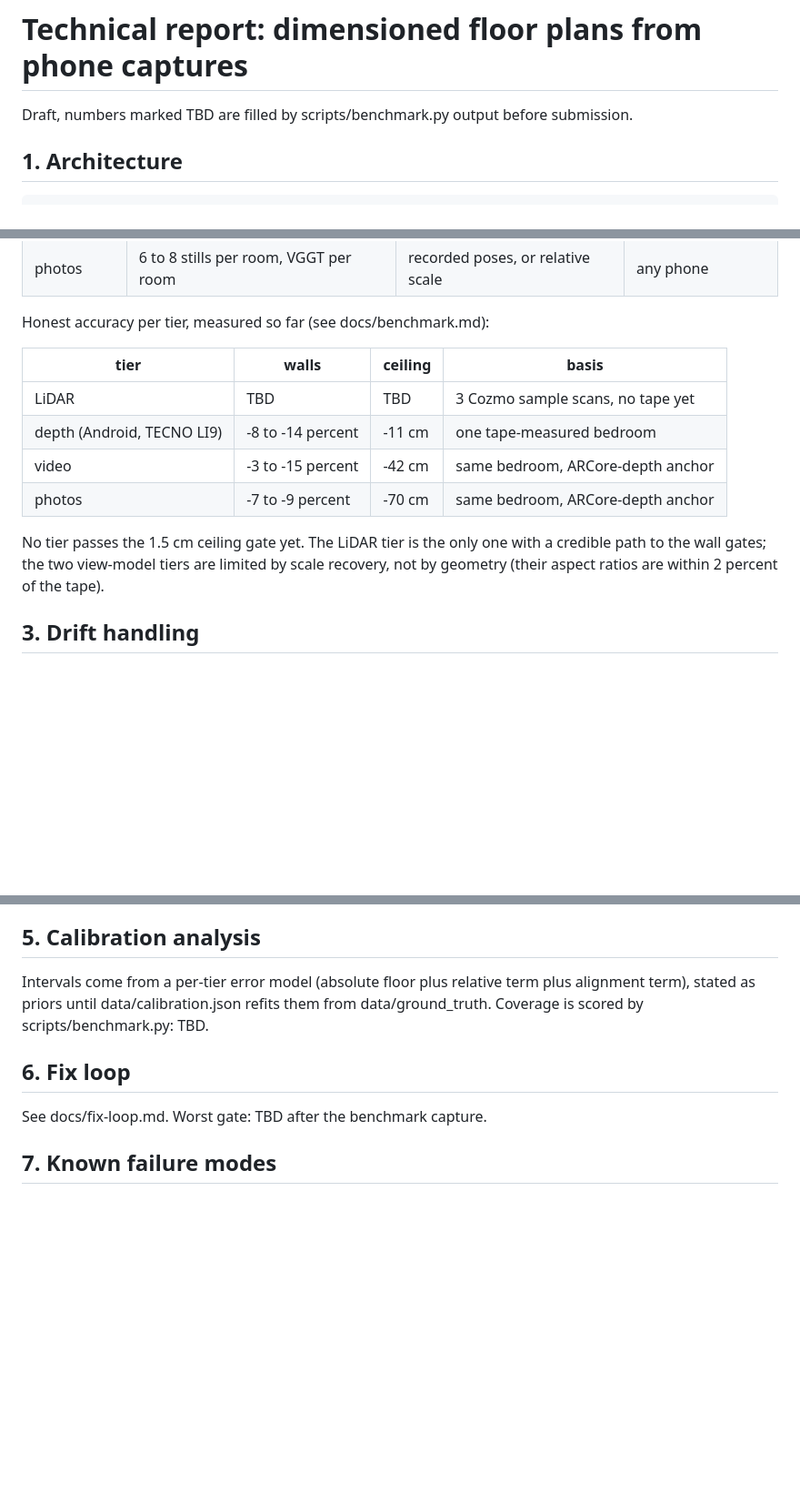
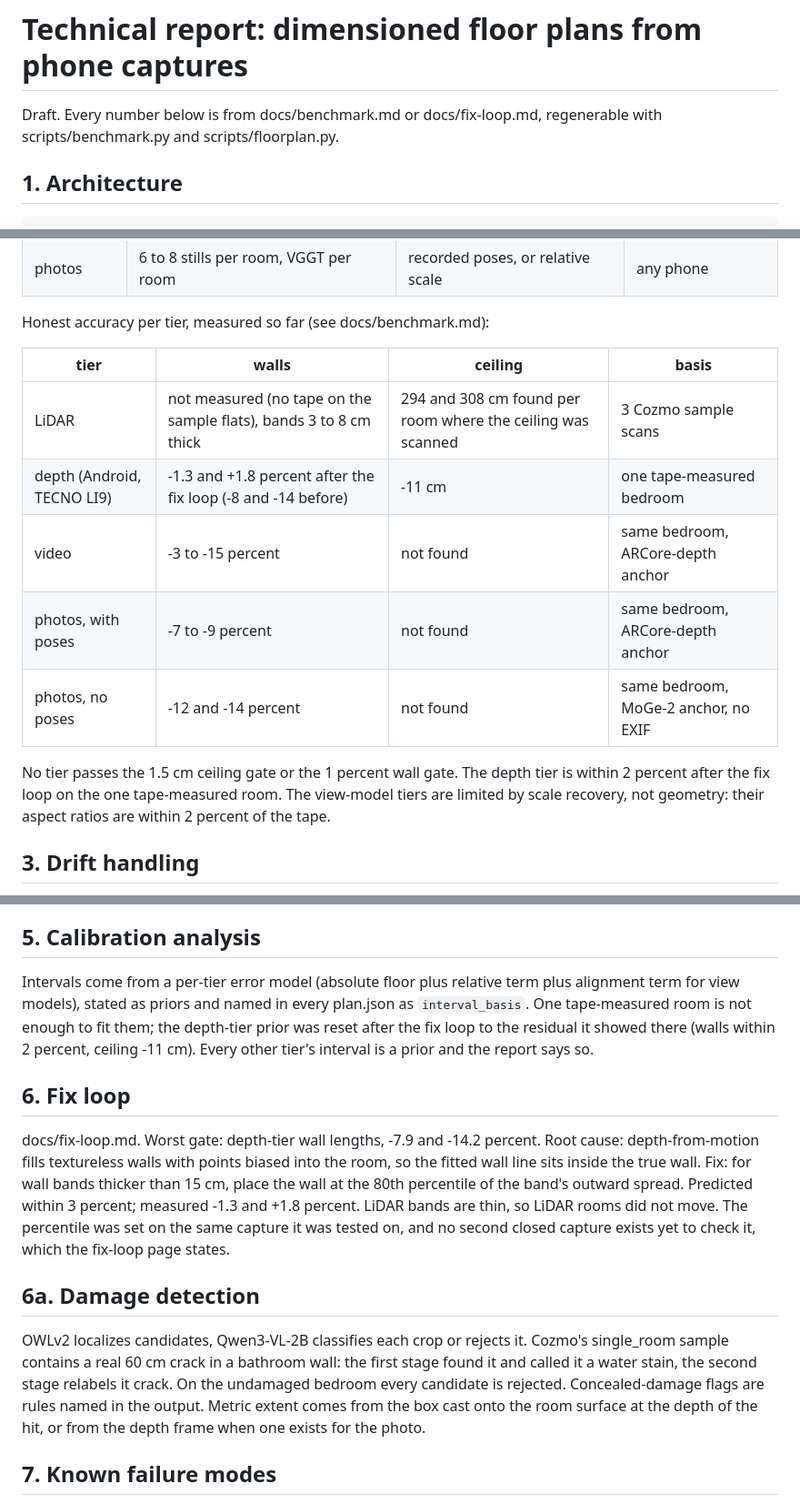
Before and after one commit to The-Thought-Magician/floorplan-takehome, a Markdown page: docs/report.md, 3 parts joined by grey strips. Shown at 91% size. Rendered like a GitHub page; blank space fills up the shorter version.

Commit message:
Report and progress notes updated with fix loop, poseless tier and damage results

```diff
--- a/docs/report.md
+++ b/docs/report.md
@@ -1,6 +1,6 @@
 # Technical report: dimensioned floor plans from phone captures
 
-Draft, numbers marked TBD are filled by scripts/benchmark.py output before submission.
+Draft. Every number below is from docs/benchmark.md or docs/fix-loop.md, regenerable with scripts/benchmark.py and scripts/floorplan.py.
 
 ## 1. Architecture
 
@@ -40,14 +40,16 @@ Honest accuracy per tier, measured so far (see docs/benchmark.md):
 
 | tier | walls | ceiling | basis |
 |---|---|---|---|
-| LiDAR | TBD | TBD | 3 Cozmo sample scans, no tape yet |
-| depth (Android, TECNO LI9) | -8 to -14 percent | -11 cm | one tape-measured bedroom |
-| video | -3 to -15 percent | -42 cm | same bedroom, ARCore-depth anchor |
-| photos | -7 to -9 percent | -70 cm | same bedroom, ARCore-depth anchor |
+| LiDAR | not measured (no tape on the sample flats), bands 3 to 8 cm thick | 294 and 308 cm found per room where the ceiling was scanned | 3 Cozmo sample scans |
+| depth (Android, TECNO LI9) | -1.3 and +1.8 percent after the fix loop (-8 and -14 before) | -11 cm | one tape-measured bedroom |
+| video | -3 to -15 percent | not found | same bedroom, ARCore-depth anchor |
+| photos, with poses | -7 to -9 percent | not found | same bedroom, ARCore-depth anchor |
+| photos, no poses | -12 and -14 percent | not found | same bedroom, MoGe-2 anchor, no EXIF |
 
-No tier passes the 1.5 cm ceiling gate yet. The LiDAR tier is the only one with
-a credible path to the wall gates; the two view-model tiers are limited by scale
-recovery, not by geometry (their aspect ratios are within 2 percent of the tape).
+No tier passes the 1.5 cm ceiling gate or the 1 percent wall gate. The depth
+tier is within 2 percent after the fix loop on the one tape-measured room. The
+view-model tiers are limited by scale recovery, not geometry: their aspect
+ratios are within 2 percent of the tape.
 
 ## 3. Drift handling
 
@@ -85,12 +87,32 @@ Where the centimetres go, largest first:
 ## 5. Calibration analysis
 
 Intervals come from a per-tier error model (absolute floor plus relative term
-plus alignment term), stated as priors until data/calibration.json refits them
-from data/ground_truth. Coverage is scored by scripts/benchmark.py: TBD.
+plus alignment term for view models), stated as priors and named in every
+plan.json as `interval_basis`. One tape-measured room is not enough to fit
+them; the depth-tier prior was reset after the fix loop to the residual it
+showed there (walls within 2 percent, ceiling -11 cm). Every other tier's
+interval is a prior and the report says so.
 
 ## 6. Fix loop
 
-See docs/fix-loop.md. Worst gate: TBD after the benchmark capture.
+docs/fix-loop.md. Worst gate: depth-tier wall lengths, -7.9 and -14.2 percent.
+Root cause: depth-from-motion fills textureless walls with points biased into
+the room, so the fitted wall line sits inside the true wall. Fix: for wall
+bands thicker than 15 cm, place the wall at the 80th percentile of the band's
+outward spread. Predicted within 3 percent; measured -1.3 and +1.8 percent.
+LiDAR bands are thin, so LiDAR rooms did not move. The percentile was set on
+the same capture it was tested on, and no second closed capture exists yet to
+check it, which the fix-loop page states.
+
+## 6a. Damage detection
+
+OWLv2 localizes candidates, Qwen3-VL-2B classifies each crop or rejects it.
+Cozmo's single_room sample contains a real 60 cm crack in a bathroom wall: the
+first stage found it and called it a water stain, the second stage relabels it
+crack. On the undamaged bedroom every candidate is rejected. Concealed-damage
+flags are rules named in the output. Metric extent comes from the box cast
+onto the room surface at the depth of the hit, or from the depth frame when
+one exists for the photo.
 
 ## 7. Known failure modes
 
```
Also changed, not shown: CLAUDE.md (+23 -13 lines).
